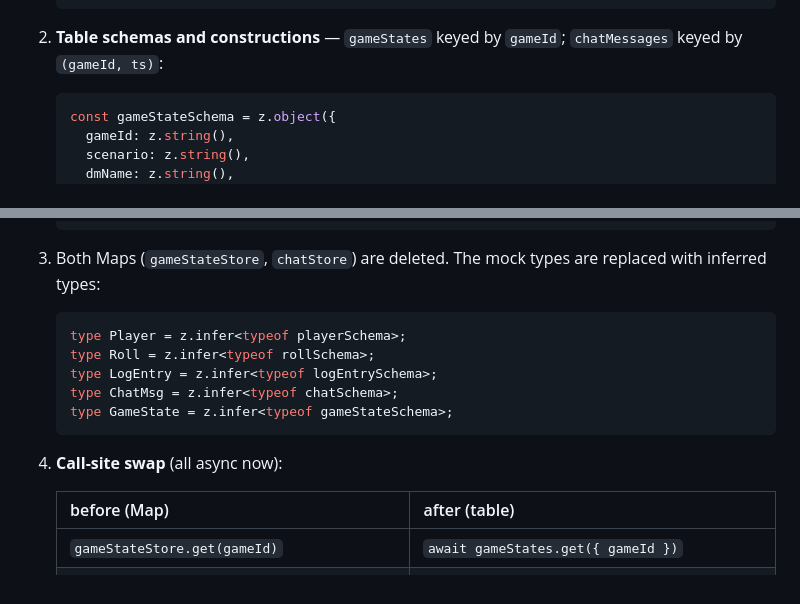
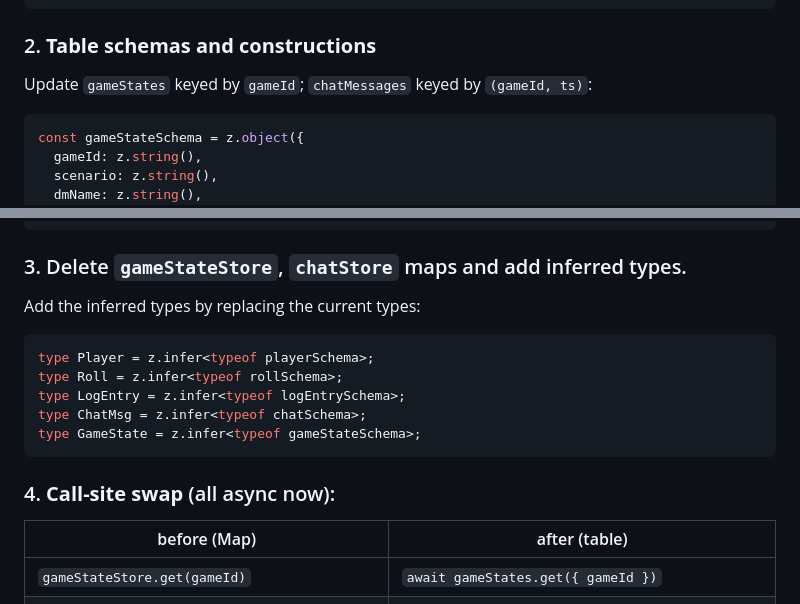
Before and after one commit to salihgueler/tabletop-game-room-experience, a Markdown page: workshop-flutter/05-state/README.md, 2 parts joined by grey strips. GitHub-like rendering.

Commit message:
Update README with step formatting and content changes

````diff
--- a/workshop-flutter/05-state/README.md
+++ b/workshop-flutter/05-state/README.md
@@ -89,8 +89,8 @@ Flutter UI code doesn't change at all in this module.
    });
    ```
 
-2. **Table schemas and constructions** — `gameStates` keyed by `gameId`; `chatMessages`
-   keyed by `(gameId, ts)`:
+### 2. **Table schemas and constructions**
+Update `gameStates` keyed by `gameId`; `chatMessages` keyed by `(gameId, ts)`:
 
    ```ts
    const gameStateSchema = z.object({
@@ -129,8 +129,9 @@ Flutter UI code doesn't change at all in this module.
    });
    ```
 
-3. Both Maps (`gameStateStore`, `chatStore`) are deleted. The mock types are replaced with
-   inferred types:
+### 3. Delete `gameStateStore`, `chatStore` maps and add inferred types.
+
+   Add the inferred types by replacing the current types:
 
    ```ts
    type Player = z.infer<typeof playerSchema>;
@@ -140,7 +141,7 @@ Flutter UI code doesn't change at all in this module.
    type GameState = z.infer<typeof gameStateSchema>;
    ```
 
-4. **Call-site swap** (all async now):
+### 4. **Call-site swap** (all async now):
 
    | before (Map)                                                      | after (table)                                                                              |
    | ----------------------------------------------------------------- | ------------------------------------------------------------------------------------------ |
````
Also changed, not shown: other parts of workshop-flutter/05-state/README.md (+7 -7 lines).
